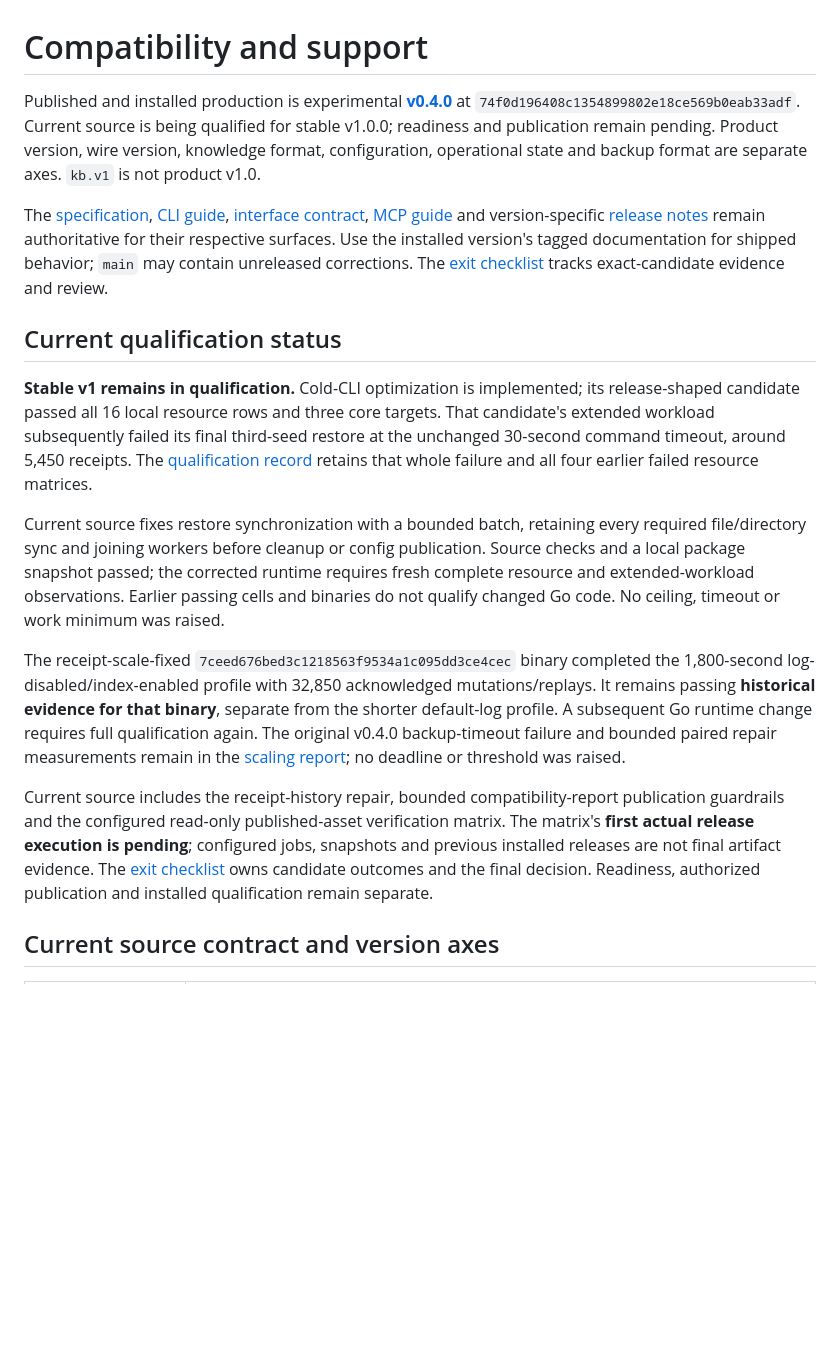
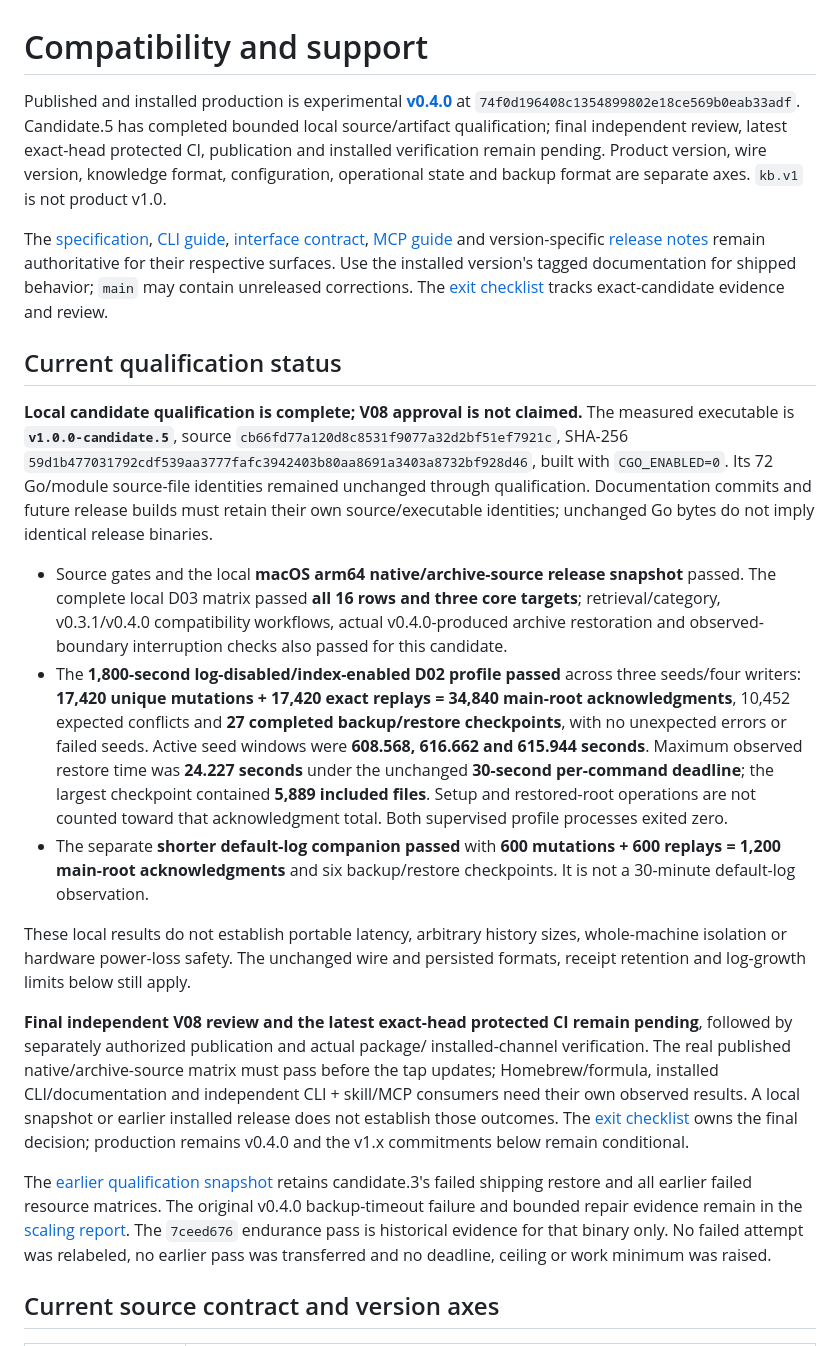
Before and after one commit to matheus3301/kb, a Markdown page: docs/compatibility.md, the part around the change. Rendered like a GitHub page; blank space fills up the shorter version.

```diff
--- a/docs/compatibility.md
+++ b/docs/compatibility.md
@@ -2,8 +2,9 @@
 
 Published and installed production is experimental
 **[v0.4.0](https://github.com/matheus3301/kb/releases/tag/v0.4.0)** at
-`74f0d196408c1354899802e18ce569b0eab33adf`. Current source is being qualified
-for stable v1.0.0; readiness and publication remain pending.
+`74f0d196408c1354899802e18ce569b0eab33adf`. Candidate.5 has completed bounded local
+source/artifact qualification; final independent review, latest exact-head
+protected CI, publication and installed verification remain pending.
 Product version, wire version, knowledge format, configuration, operational
 state and backup format are separate axes. `kb.v1` is not product v1.0.
 
@@ -16,34 +17,52 @@ for shipped behavior; `main` may contain unreleased corrections. The
 
 ## Current qualification status
 
-**Stable v1 remains in qualification.** Cold-CLI optimization is implemented;
-its release-shaped candidate passed all 16 local resource rows and three core
-targets. That candidate's extended workload subsequently failed its final
-third-seed restore at the unchanged 30-second command timeout, around 5,450
-receipts. The [qualification record](qa/v1-qualification.md) retains that whole
-failure and all four earlier failed resource matrices.
+**Local candidate qualification is complete; V08 approval is not claimed.**
+The measured executable is **`v1.0.0-candidate.5`**, source
+`cb66fd77a120d8c8531f9077a32d2bf51ef7921c`, SHA-256
+`59d1b477031792cdf539aa3777fafc3942403b80aa8691a3403a8732bf928d46`,
+built with `CGO_ENABLED=0`. Its 72 Go/module source-file identities remained
+unchanged through qualification. Documentation commits and future release builds
+must retain their own source/executable identities; unchanged Go bytes do not
+imply identical release binaries.
 
-Current source fixes restore synchronization with a bounded batch, retaining
-every required file/directory sync and joining workers before cleanup or config
-publication. Source checks and a local package snapshot passed; the corrected
-runtime requires fresh complete resource and extended-workload observations.
-Earlier passing cells and binaries do not qualify changed Go code. No ceiling,
-timeout or work minimum was raised.
+- Source gates and the local **macOS arm64 native/archive-source release snapshot**
+  passed. The complete local D03 matrix passed **all 16 rows and three core
+  targets**; retrieval/category, v0.3.1/v0.4.0 compatibility workflows,
+  actual v0.4.0-produced archive restoration and observed-boundary interruption
+  checks also passed for this candidate.
+- The **1,800-second log-disabled/index-enabled D02 profile passed** across three
+  seeds/four writers: **17,420 unique mutations + 17,420 exact replays = 34,840
+  main-root acknowledgments**, 10,452 expected conflicts and **27 completed
+  backup/restore checkpoints**, with no unexpected errors or failed seeds.
+  Active seed windows were **608.568, 616.662 and 615.944 seconds**. Maximum
+  observed restore time was **24.227 seconds** under the unchanged **30-second
+  per-command deadline**; the largest checkpoint contained **5,889 included files**.
+  Setup and restored-root operations are not counted toward that acknowledgment
+  total. Both supervised profile processes exited zero.
+- The separate **shorter default-log companion passed** with **600 mutations +
+  600 replays = 1,200 main-root acknowledgments** and six backup/restore
+  checkpoints. It is not a 30-minute default-log observation.
 
-The receipt-scale-fixed `7ceed676bed3c1218563f9534a1c095dd3ce4cec` binary completed
-the 1,800-second log-disabled/index-enabled profile with 32,850 acknowledged
-mutations/replays. It remains passing **historical evidence for that binary**,
-separate from the shorter default-log profile. A subsequent Go runtime change
-requires full qualification again. The original v0.4.0 backup-timeout failure
-and bounded paired repair measurements remain in the
-[scaling report](qa/backup-performance-v1.md); no deadline or threshold was raised.
+These local results do not establish portable latency, arbitrary history sizes,
+whole-machine isolation or hardware power-loss safety. The unchanged wire and
+persisted formats, receipt retention and log-growth limits below still apply.
 
-Current source includes the receipt-history repair, bounded compatibility-report
-publication guardrails and the configured read-only published-asset verification
-matrix. The matrix's **first actual release execution is pending**; configured
-jobs, snapshots and previous installed releases are not final artifact evidence.
-The [exit checklist](stability.md) owns candidate outcomes and the final decision.
-Readiness, authorized publication and installed qualification remain separate.
+**Final independent V08 review and the latest exact-head protected CI remain
+pending**, followed by separately authorized publication and actual package/
+installed-channel verification. The real published native/archive-source matrix
+must pass before the tap updates; Homebrew/formula, installed CLI/documentation
+and independent CLI + skill/MCP consumers need their own observed results.
+A local snapshot or earlier installed release does not establish those outcomes.
+The [exit checklist](stability.md) owns the final decision; production remains
+v0.4.0 and the v1.x commitments below remain conditional.
+
+The [earlier qualification snapshot](qa/v1-qualification.md) retains candidate.3's
+failed shipping restore and all earlier failed resource matrices. The original
+v0.4.0 backup-timeout failure and bounded repair evidence remain in the
+[scaling report](qa/backup-performance-v1.md). The `7ceed676` endurance pass is
+historical evidence for that binary only. No failed attempt was relabeled, no
+earlier pass was transferred and no deadline, ceiling or work minimum was raised.
 
 ## Current source contract and version axes
 
```
Also changed, not shown: README.md (+20 -25 lines).
